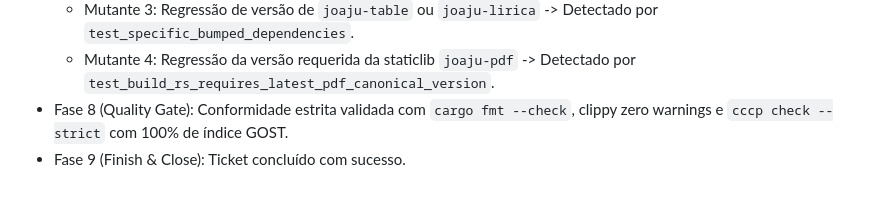
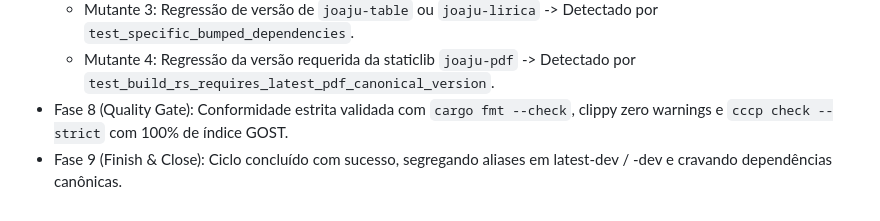
Before and after one commit to lumenpink/joaju, a Markdown page: docs/specs/81-segregar-aliases-de-staticlib-e-sincronizar-versoes.md, the part around the change. Rendered like a GitHub page.

Commit message:
chore: segregar aliases e sincronizar versoes (closes #81 - ph9)
[Resumo]: Segregação dos aliases de staticlib ('latest-dev' / 'latest' e '<base>-dev' / '<base>') e sincronização exata de dependências com o registry gambi.

[Solução]: Implementada deleção prévia idempotente (curl DELETE) e segregação por canal em .forgejo/workflows/ci.yml; atualizados joaju-table (=0.2.0-dev.56), joaju-lirica (=0.5.1-dev.31) e staticlib joaju-pdf (=0.1.0-dev.47).

[Validação]: Testes dedicados ci_aliases_spec e deps_exact_spec aprovados, clippy limpo (-D warnings) e conformidade Gosplan de 100% com cccp check --strict.

```diff
--- a/docs/specs/81-segregar-aliases-de-staticlib-e-sincronizar-versoes.md
+++ b/docs/specs/81-segregar-aliases-de-staticlib-e-sincronizar-versoes.md
@@ -42,4 +42,4 @@ Adicionalmente, os módulos satélites `joaju-table` (`0.2.0-dev.56`), `joaju-li
   - Mutante 3: Regressão de versão de `joaju-table` ou `joaju-lirica` -> Detectado por `test_specific_bumped_dependencies`.
   - Mutante 4: Regressão da versão requerida da staticlib `joaju-pdf` -> Detectado por `test_build_rs_requires_latest_pdf_canonical_version`.
 - Fase 8 (Quality Gate): Conformidade estrita validada com `cargo fmt --check`, clippy zero warnings e `cccp check --strict` com 100% de índice GOST.
-- Fase 9 (Finish & Close): Ticket concluído com sucesso.
+- Fase 9 (Finish & Close): Ciclo concluído com sucesso, segregando aliases em latest-dev / <base>-dev e cravando dependências canônicas.
```
